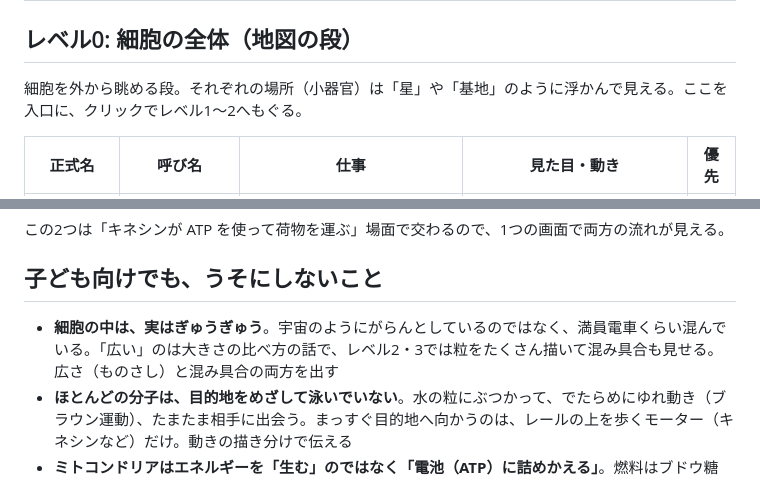
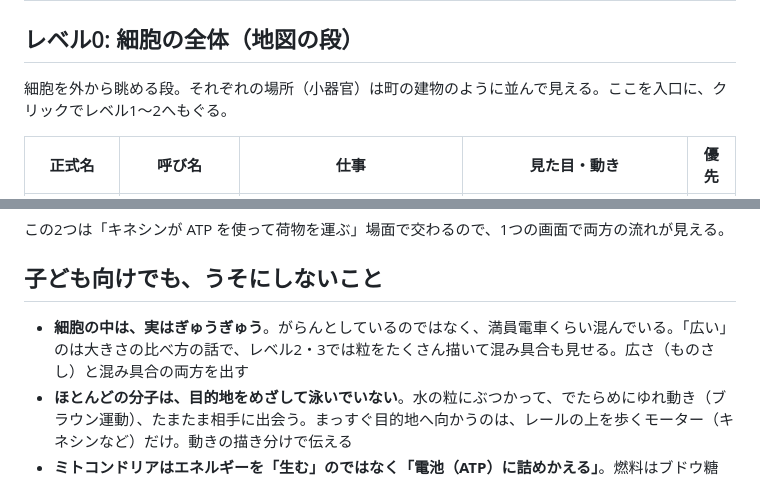
Before and after one commit to milestone-corp/code-factory, a Markdown page: docs/cell-objects.md, 2 parts joined by grey strips. Drawn GitHub-style.

```diff
--- a/docs/cell-objects.md
+++ b/docs/cell-objects.md
@@ -37,7 +39,7 @@
 
 ## レベル0: 細胞の全体（地図の段）
 
-細胞を外から眺める段。それぞれの場所（小器官）は「星」や「基地」のように浮かんで見える。ここを入口に、クリックでレベル1〜2へもぐる。
+細胞を外から眺める段。それぞれの場所（小器官）は町の建物のように並んで見える。ここを入口に、クリックでレベル1〜2へもぐる。
 
 | 正式名 | 呼び名 | 仕事 | 見た目・動き | 優先 |
 |---|---|---|---|---|
@@ -119,7 +121,7 @@
 
 ## 子ども向けでも、うそにしないこと
 
-- **細胞の中は、実はぎゅうぎゅう**。宇宙のようにがらんとしているのではなく、満員電車くらい混んでいる。「広い」のは大きさの比べ方の話で、レベル2・3では粒をたくさん描いて混み具合も見せる。広さ（ものさし）と混み具合の両方を出す
+- **細胞の中は、実はぎゅうぎゅう**。がらんとしているのではなく、満員電車くらい混んでいる。「広い」のは大きさの比べ方の話で、レベル2・3では粒をたくさん描いて混み具合も見せる。広さ（ものさし）と混み具合の両方を出す
 - **ほとんどの分子は、目的地をめざして泳いでいない**。水の粒にぶつかって、でたらめにゆれ動き（ブラウン運動）、たまたま相手に出会う。まっすぐ目的地へ向かうのは、レールの上を歩くモーター（キネシンなど）だけ。動きの描き分けで伝える
 - **ミトコンドリアはエネルギーを「生む」のではなく「電池（ATP）に詰めかえる」**。燃料はブドウ糖
 - **DNA は核から出ない**。外へ出るのはコピー（mRNA）
```
Also changed, not shown: other parts of docs/cell-objects.md (+9 -6 lines), README.md (+2 -2 lines).
